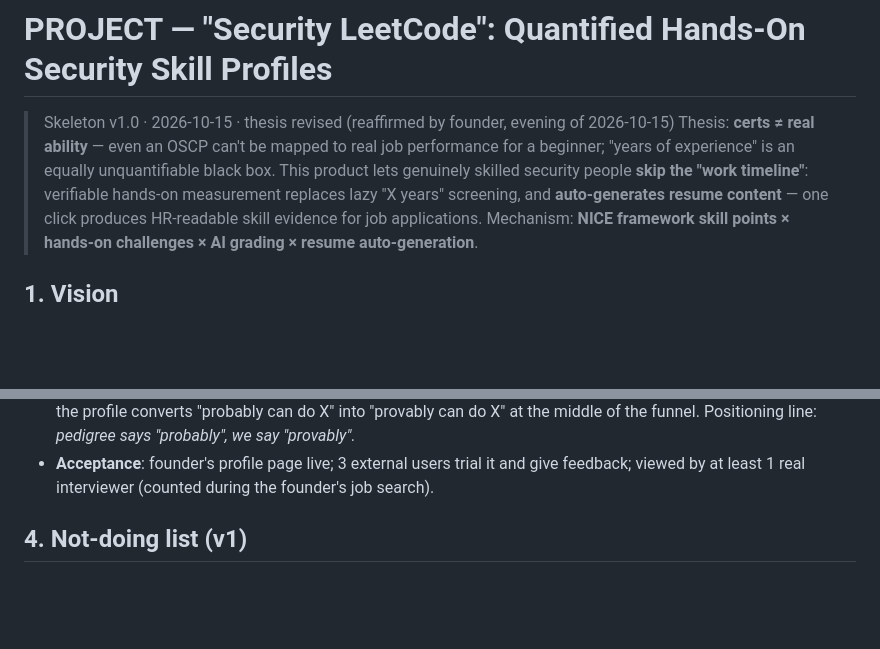
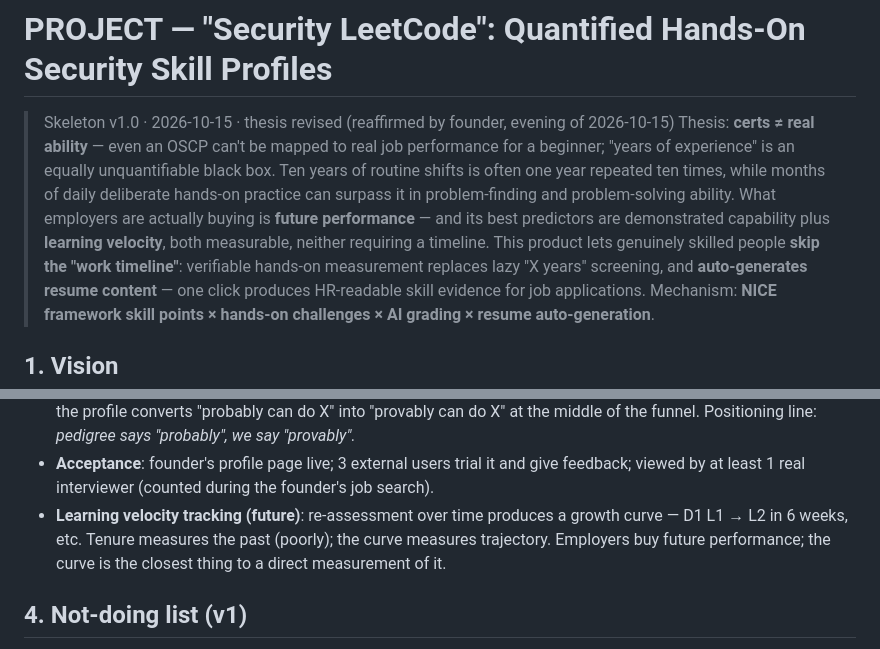
Before and after one commit to szzxli/soc-skills, a Markdown page: PROJECT.md, 2 parts joined by grey strips. Rendered like a GitHub page; blank space fills up the shorter version.

Commit message:
thesis: tenure unquantifiable; learning velocity as the measurable predictor

```diff
--- a/PROJECT.md
+++ b/PROJECT.md
@@ -3,7 +3,12 @@
 > Skeleton v1.0 · 2026-10-15 · thesis revised (reaffirmed by founder, evening of 2026-10-15)
 > Thesis: **certs ≠ real ability** — even an OSCP can't be mapped to real job
 > performance for a beginner; "years of experience" is an equally unquantifiable
-> black box. This product lets genuinely skilled security people **skip the
+> black box. Ten years of routine shifts is often one year repeated ten times,
+> while months of daily deliberate hands-on practice can surpass it in
+> problem-finding and problem-solving ability. What employers are actually
+> buying is **future performance** — and its best predictors are demonstrated
+> capability plus **learning velocity**, both measurable, neither requiring a
+> timeline. This product lets genuinely skilled people **skip the
 > "work timeline"**: verifiable hands-on measurement replaces lazy "X years"
 > screening, and **auto-generates resume content** — one click produces
 > HR-readable skill evidence for job applications.
@@ -293,6 +298,10 @@ clicked" — changed four product assumptions:
 - **Acceptance**: founder's profile page live; 3 external users trial it and
   give feedback; viewed by at least 1 real interviewer (counted during the
   founder's job search).
+- **Learning velocity tracking (future)**: re-assessment over time produces a
+  growth curve — D1 L1 → L2 in 6 weeks, etc. Tenure measures the past (poorly);
+  the curve measures trajectory. Employers buy future performance; the curve
+  is the closest thing to a direct measurement of it.
 
 ## 4. Not-doing list (v1)
 - No online judge system (no resources; human + AI grading first).
```
